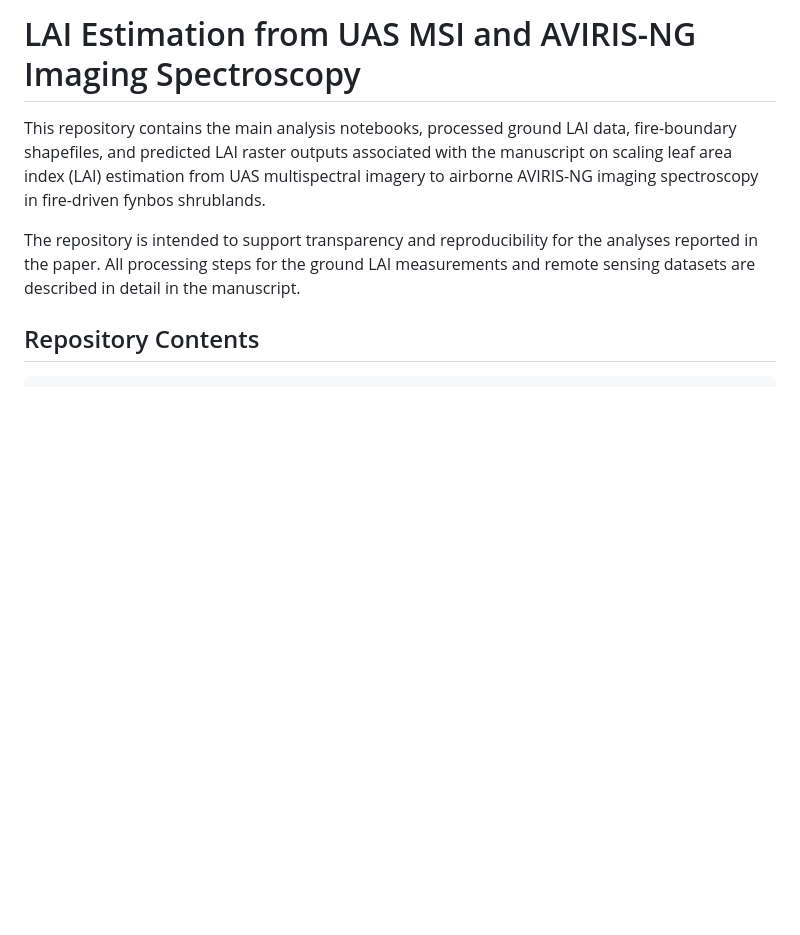
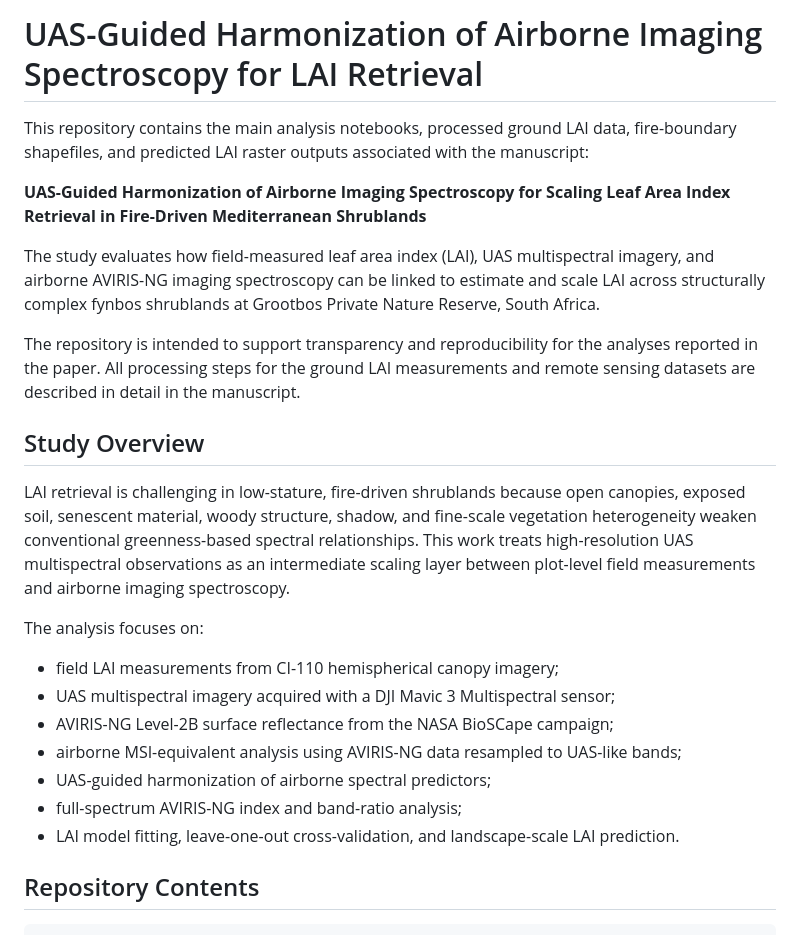
Before and after one commit to Bhatta6190/Imaging-Spectroscopy-Based-LAI-Modeling-in-Shrublands, a Markdown page: README.md, the part around one of its changes. Drawn GitHub-style; blank space fills up the shorter version.

```diff
--- a/README.md
+++ b/README.md
@@ -1,8 +1,26 @@
-# LAI Estimation from UAS MSI and AVIRIS-NG Imaging Spectroscopy
+# UAS-Guided Harmonization of Airborne Imaging Spectroscopy for LAI Retrieval
 
-This repository contains the main analysis notebooks, processed ground LAI data, fire-boundary shapefiles, and predicted LAI raster outputs associated with the manuscript on scaling leaf area index (LAI) estimation from UAS multispectral imagery to airborne AVIRIS-NG imaging spectroscopy in fire-driven fynbos shrublands.
+This repository contains the main analysis notebooks, processed ground LAI data, fire-boundary shapefiles, and predicted LAI raster outputs associated with the manuscript:
+
+**UAS-Guided Harmonization of Airborne Imaging Spectroscopy for Scaling Leaf Area Index Retrieval in Fire-Driven Mediterranean Shrublands**
+
+The study evaluates how field-measured leaf area index (LAI), UAS multispectral imagery, and airborne AVIRIS-NG imaging spectroscopy can be linked to estimate and scale LAI across structurally complex fynbos shrublands at Grootbos Private Nature Reserve, South Africa.
 
 The repository is intended to support transparency and reproducibility for the analyses reported in the paper. All processing steps for the ground LAI measurements and remote sensing datasets are described in detail in the manuscript.
+
+## Study Overview
+
+LAI retrieval is challenging in low-stature, fire-driven shrublands because open canopies, exposed soil, senescent material, woody structure, shadow, and fine-scale vegetation heterogeneity weaken conventional greenness-based spectral relationships. This work treats high-resolution UAS multispectral observations as an intermediate scaling layer between plot-level field measurements and airborne imaging spectroscopy.
+
+The analysis focuses on:
+
+- field LAI measurements from CI-110 hemispherical canopy imagery;
+- UAS multispectral imagery acquired with a DJI Mavic 3 Multispectral sensor;
+- AVIRIS-NG Level-2B surface reflectance from the NASA BioSCape campaign;
+- airborne MSI-equivalent analysis using AVIRIS-NG data resampled to UAS-like bands;
+- UAS-guided harmonization of airborne spectral predictors;
+- full-spectrum AVIRIS-NG index and band-ratio analysis;
+- LAI model fitting, leave-one-out cross-validation, and landscape-scale LAI prediction.
 
 ## Repository Contents
 
```
Also changed, not shown: other parts of README.md (+12 -10 lines).
